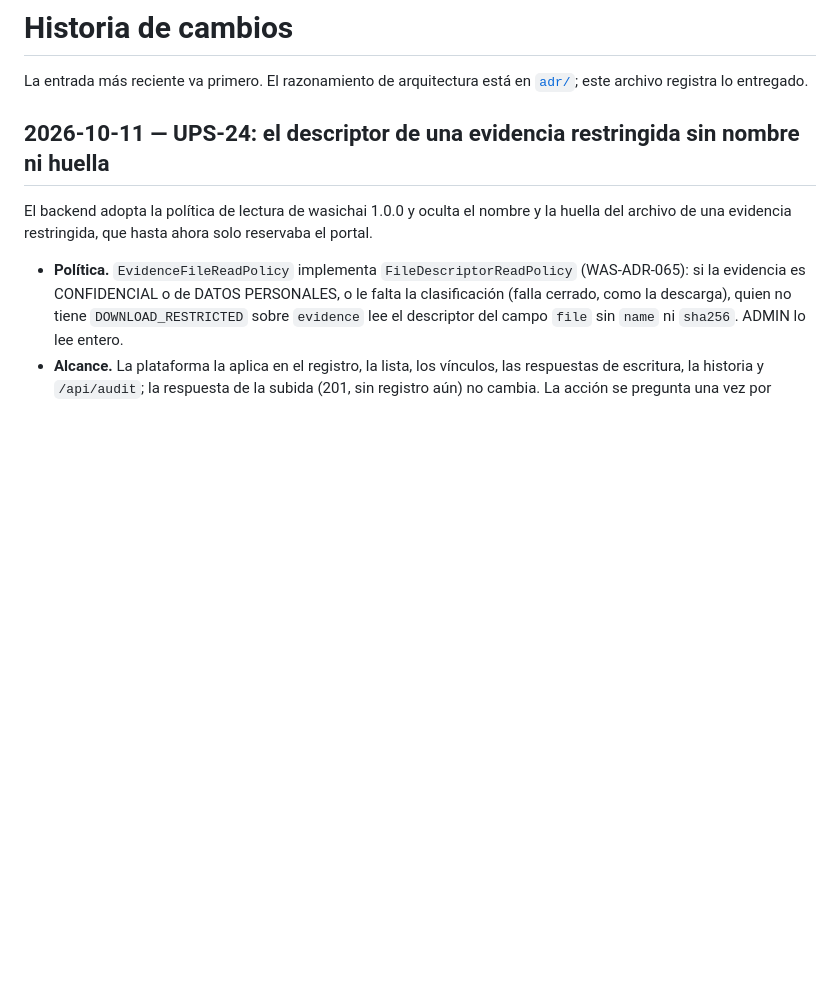
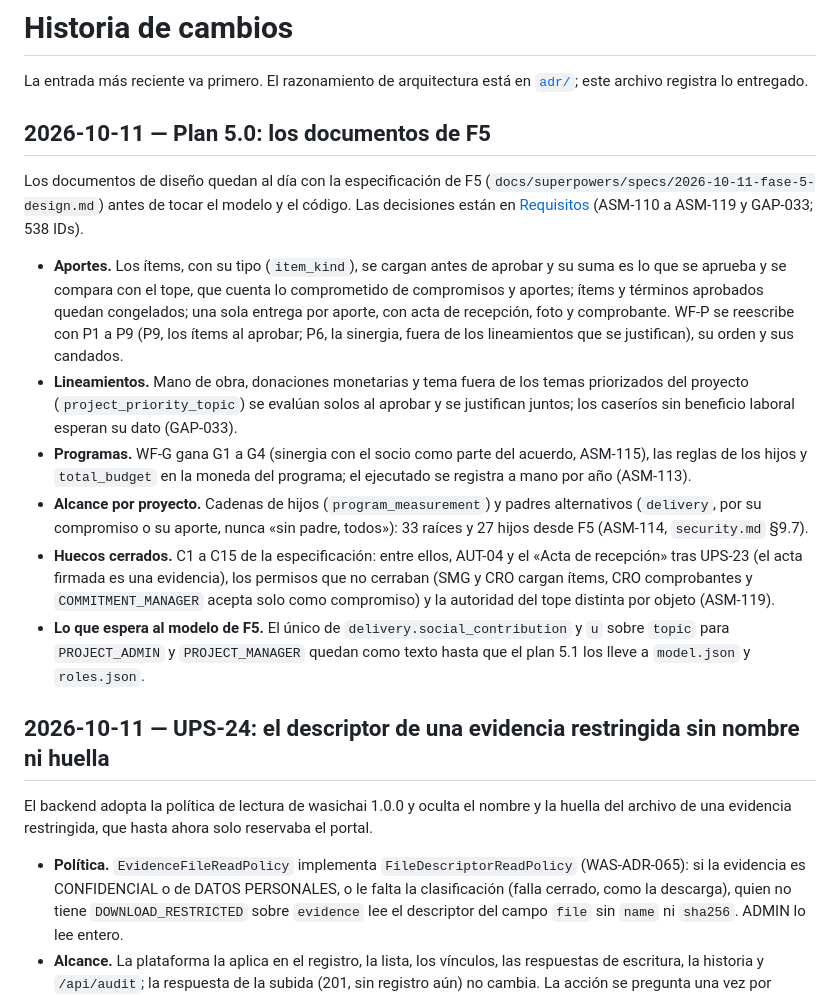
Before and after one commit to wasichai/sgspe, a Markdown page: docs/HISTORY.md, the part around the change. Drawn GitHub-style; blank space fills up the shorter version.

Commit message:
docs: historia del plan 5.0 y sgspe.investment en CLAUDE.md
La entrada resume los IDs nuevos, los aportes, los lineamientos, los programas y el alcance de F5;
CLAUDE.md nombra las piezas de sgspe.investment que traen los planes 5.2a y 5.2b.

Co-Authored-By: Claude Opus 5.5 (1M context) <noreply@anthropic.com>
Claude-Session: https://claude.ai/code/session_017MAgYcNauGp6cC3ekX1h7U

```diff
--- a/docs/HISTORY.md
+++ b/docs/HISTORY.md
@@ -2,6 +2,29 @@
 
 La entrada más reciente va primero. El razonamiento de arquitectura está en [`adr/`](adr/README.md); este archivo
 registra lo entregado.
+
+## 2026-10-11 — Plan 5.0: los documentos de F5
+
+Los documentos de diseño quedan al día con la especificación de F5
+(`docs/superpowers/specs/2026-10-11-fase-5-design.md`) antes de tocar el modelo y el código. Las decisiones están en
+[Requisitos](requirements-analysis.md) (ASM-110 a ASM-119 y GAP-033; 538 IDs).
+
+- **Aportes.** Los ítems, con su tipo (`item_kind`), se cargan antes de aprobar y su suma es lo que se aprueba y se
+  compara con el tope, que cuenta lo comprometido de compromisos y aportes; ítems y términos aprobados quedan
+  congelados; una sola entrega por aporte, con acta de recepción, foto y comprobante. WF-P se reescribe con P1 a P9
+  (P9, los ítems al aprobar; P6, la sinergia, fuera de los lineamientos que se justifican), su orden y sus candados.
+- **Lineamientos.** Mano de obra, donaciones monetarias y tema fuera de los temas priorizados del proyecto
+  (`project_priority_topic`) se evalúan solos al aprobar y se justifican juntos; los caseríos sin beneficio laboral
+  esperan su dato (GAP-033).
+- **Programas.** WF-G gana G1 a G4 (sinergia con el socio como parte del acuerdo, ASM-115), las reglas de los hijos y
+  `total_budget` en la moneda del programa; el ejecutado se registra a mano por año (ASM-113).
+- **Alcance por proyecto.** Cadenas de hijos (`program_measurement`) y padres alternativos (`delivery`, por su
+  compromiso o su aporte, nunca «sin padre, todos»): 33 raíces y 27 hijos desde F5 (ASM-114, `security.md` §9.7).
+- **Huecos cerrados.** C1 a C15 de la especificación: entre ellos, AUT-04 y el «Acta de recepción» tras UPS-23 (el acta
+  firmada es una evidencia), los permisos que no cerraban (SMG y CRO cargan ítems, CRO comprobantes y
+  `COMMITMENT_MANAGER` acepta solo como compromiso) y la autoridad del tope distinta por objeto (ASM-119).
+- **Lo que espera al modelo de F5.** El único de `delivery.social_contribution` y `u` sobre `topic` para
+  `PROJECT_ADMIN` y `PROJECT_MANAGER` quedan como texto hasta que el plan 5.1 los lleve a `model.json` y `roles.json`.
 
 ## 2026-10-11 — UPS-24: el descriptor de una evidencia restringida sin nombre ni huella
 
```
Also changed, not shown: CLAUDE.md (+1 -1 lines).
